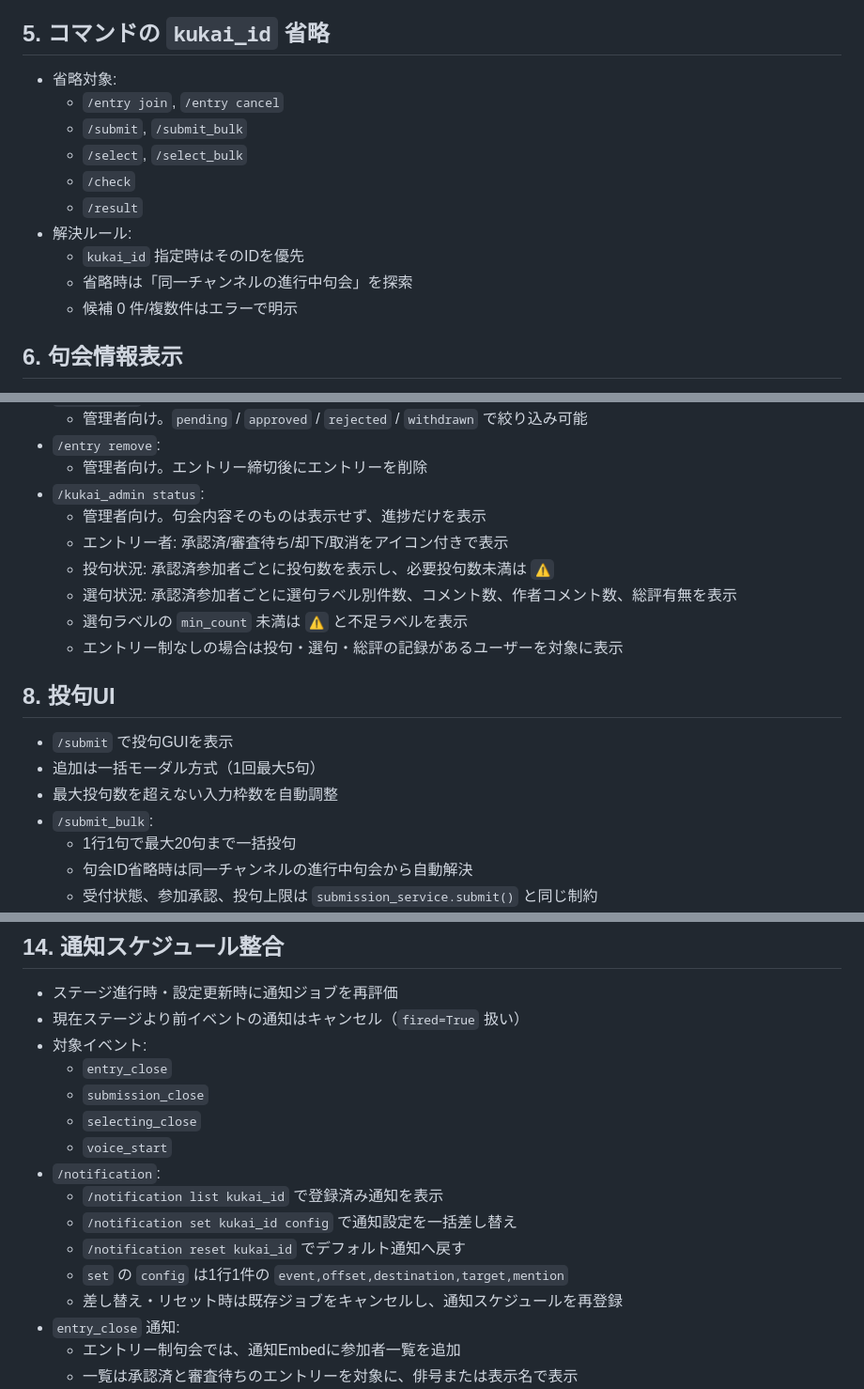
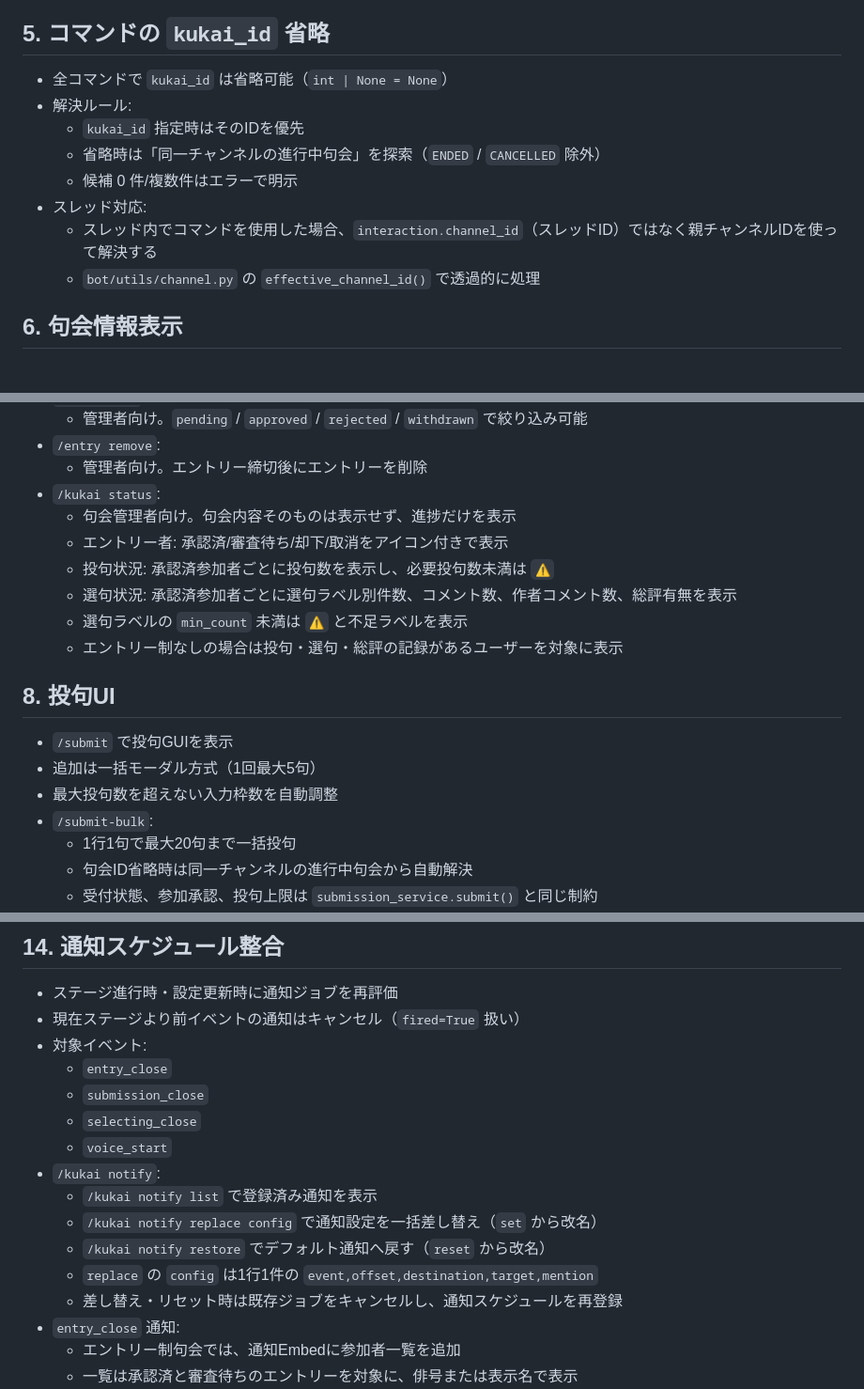
Before and after one commit to blackstraysheep/Discord_Kukai_Bot, a Markdown page: CURRENT_SPEC.md, 3 parts joined by grey strips. Shown at 94% size. Rendered like a GitHub page.

```diff
--- a/CURRENT_SPEC.md
+++ b/CURRENT_SPEC.md
@@ -67,16 +67,14 @@
   - ボタンはコマンド案内ではなく実処理を実行（モーダル/GUI表示）
 
 ## 5. コマンドの `kukai_id` 省略
-- 省略対象:
-  - `/entry join`, `/entry cancel`
-  - `/submit`, `/submit_bulk`
-  - `/select`, `/select_bulk`
-  - `/check`
-  - `/result`
+- 全コマンドで `kukai_id` は省略可能（`int | None = None`）
 - 解決ルール:
   - `kukai_id` 指定時はそのIDを優先
-  - 省略時は「同一チャンネルの進行中句会」を探索
+  - 省略時は「同一チャンネルの進行中句会」を探索（`ENDED` / `CANCELLED` 除外）
   - 候補 0 件/複数件はエラーで明示
+- スレッド対応:
+  - スレッド内でコマンドを使用した場合、`interaction.channel_id`（スレッドID）ではなく親チャンネルIDを使って解決する
+  - `bot/utils/channel.py` の `effective_channel_id()` で透過的に処理
 
 ## 6. 句会情報表示
 - `/kukai info`:
@@ -117,8 +115,8 @@
   - 管理者向け。`pending` / `approved` / `rejected` / `withdrawn` で絞り込み可能
 - `/entry remove`:
   - 管理者向け。エントリー締切後にエントリーを削除
-- `/kukai_admin status`:
-  - 管理者向け。句会内容そのものは表示せず、進捗だけを表示
+- `/kukai status`:
+  - 句会管理者向け。句会内容そのものは表示せず、進捗だけを表示
   - エントリー者: 承認済/審査待ち/却下/取消をアイコン付きで表示
   - 投句状況: 承認済参加者ごとに投句数を表示し、必要投句数未満は `⚠️`
   - 選句状況: 承認済参加者ごとに選句ラベル別件数、コメント数、作者コメント数、総評有無を表示
@@ -129,7 +127,7 @@
 - `/submit` で投句GUIを表示
 - 追加は一括モーダル方式（1回最大5句）
 - 最大投句数を超えない入力枠数を自動調整
-- `/submit_bulk`:
+- `/submit-bulk`:
   - 1行1句で最大20句まで一括投句
   - 句会ID省略時は同一チャンネルの進行中句会から自動解決
   - 受付状態、参加承認、投句上限は `submission_service.submit()` と同じ制約
@@ -258,11 +256,11 @@ overall=全体に春らしい句が多かったです
   - `submission_close`
   - `selecting_close`
   - `voice_start`
-- `/notification`:
-  - `/notification list kukai_id` で登録済み通知を表示
-  - `/notification set kukai_id config` で通知設定を一括差し替え
-  - `/notification reset kukai_id` でデフォルト通知へ戻す
-  - `set` の `config` は1行1件の `event,offset,destination,target,mention`
+- `/kukai notify`:
+  - `/kukai notify list` で登録済み通知を表示
+  - `/kukai notify replace config` で通知設定を一括差し替え（`set` から改名）
+  - `/kukai notify restore` でデフォルト通知へ戻す（`reset` から改名）
+  - `replace` の `config` は1行1件の `event,offset,destination,target,mention`
   - 差し替え・リセット時は既存ジョブをキャンセルし、通知スケジュールを再登録
 - `entry_close` 通知:
   - エントリー制句会では、通知Embedに参加者一覧を追加
```
Also changed, not shown: other parts of CURRENT_SPEC.md (+8 -8 lines), PROGRESS.md (+40 -27 lines).
